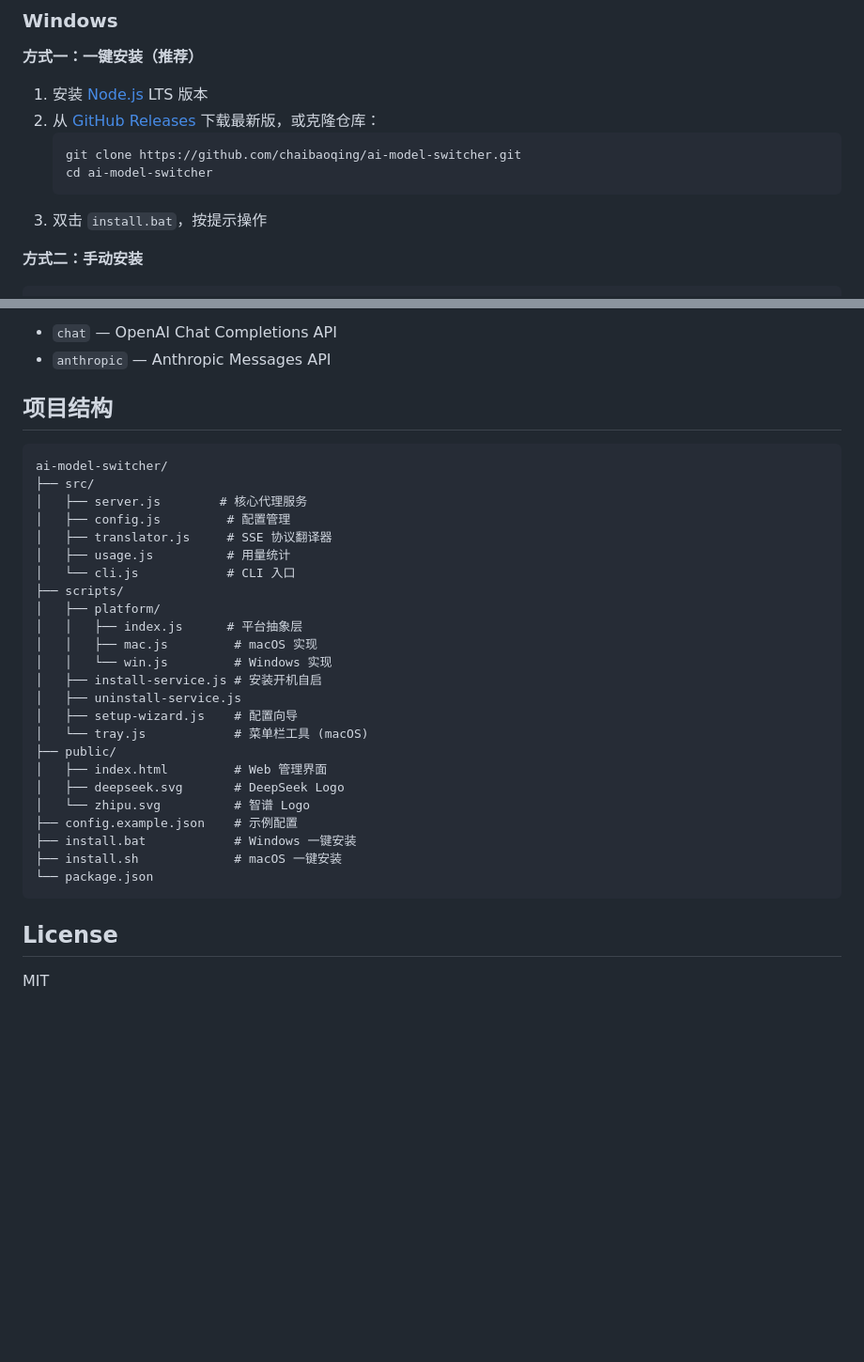
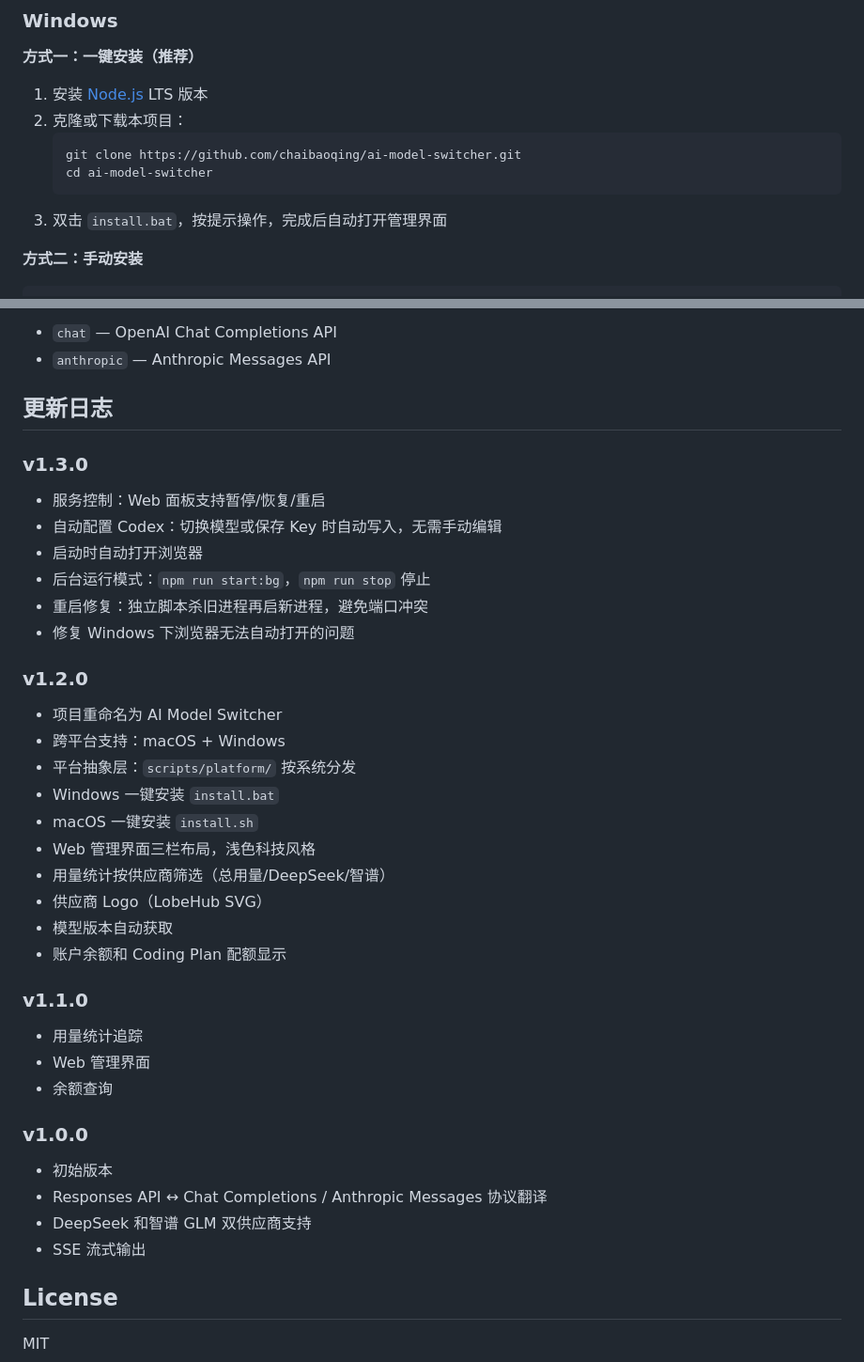
Before and after one commit to chaibaoqing/ai-model-switcher, a Markdown page: README.md, 2 parts joined by grey strips. Shown at 94% size. Drawn GitHub-style; blank space fills up the shorter version.

Commit message:
v1.3.0: service control, auto Codex config, auto open browser, background mode, demo screenshot

````diff
--- a/README.md
+++ b/README.md
@@ -35,12 +41,12 @@ Codex 使用 OpenAI Responses API 协议，而 DeepSeek 只提供 Chat Completio
 **方式一：一键安装（推荐）**
 
 1. 安装 [Node.js](https://nodejs.org) LTS 版本
-2. 从 [GitHub Releases](https://github.com/chaibaoqing/ai-model-switcher/releases) 下载最新版，或克隆仓库：
+2. 克隆或下载本项目：
    ```bash
    git clone https://github.com/chaibaoqing/ai-model-switcher.git
    cd ai-model-switcher
    ```
-3. 双击 `install.bat`，按提示操作
+3. 双击 `install.bat`，按提示操作，完成后自动打开管理界面
 
 **方式二：手动安装**
 
@@ -198,34 +180,38 @@ node scripts/setup-wizard.js
 - `chat` — OpenAI Chat Completions API
 - `anthropic` — Anthropic Messages API
 
-## 项目结构
+## 更新日志
 
-```
-ai-model-switcher/
-├── src/
-│   ├── server.js        # 核心代理服务
-│   ├── config.js         # 配置管理
-│   ├── translator.js     # SSE 协议翻译器
-│   ├── usage.js          # 用量统计
-│   └── cli.js            # CLI 入口
-├── scripts/
-│   ├── platform/
-│   │   ├── index.js      # 平台抽象层
-│   │   ├── mac.js         # macOS 实现
-│   │   └── win.js         # Windows 实现
-│   ├── install-service.js # 安装开机自启
-│   ├── uninstall-service.js
-│   ├── setup-wizard.js    # 配置向导
-│   └── tray.js            # 菜单栏工具 (macOS)
-├── public/
-│   ├── index.html         # Web 管理界面
-│   ├── deepseek.svg       # DeepSeek Logo
-│   └── zhipu.svg          # 智谱 Logo
-├── config.example.json    # 示例配置
-├── install.bat            # Windows 一键安装
-├── install.sh             # macOS 一键安装
-└── package.json
-```
+### v1.3.0
+- 服务控制：Web 面板支持暂停/恢复/重启
+- 自动配置 Codex：切换模型或保存 Key 时自动写入，无需手动编辑
+- 启动时自动打开浏览器
+- 后台运行模式：`npm run start:bg`，`npm run stop` 停止
+- 重启修复：独立脚本杀旧进程再启新进程，避免端口冲突
+- 修复 Windows 下浏览器无法自动打开的问题
+
+### v1.2.0
+- 项目重命名为 AI Model Switcher
+- 跨平台支持：macOS + Windows
+- 平台抽象层：`scripts/platform/` 按系统分发
+- Windows 一键安装 `install.bat`
+- macOS 一键安装 `install.sh`
+- Web 管理界面三栏布局，浅色科技风格
+- 用量统计按供应商筛选（总用量/DeepSeek/智谱）
+- 供应商 Logo（LobeHub SVG）
+- 模型版本自动获取
+- 账户余额和 Coding Plan 配额显示
+
+### v1.1.0
+- 用量统计追踪
+- Web 管理界面
+- 余额查询
+
+### v1.0.0
+- 初始版本
+- Responses API ↔ Chat Completions / Anthropic Messages 协议翻译
+- DeepSeek 和智谱 GLM 双供应商支持
+- SSE 流式输出
 
 ## License
 
````
Also changed, not shown: other parts of README.md (+33 -51 lines), demo.jpg (added), 9 other files.
